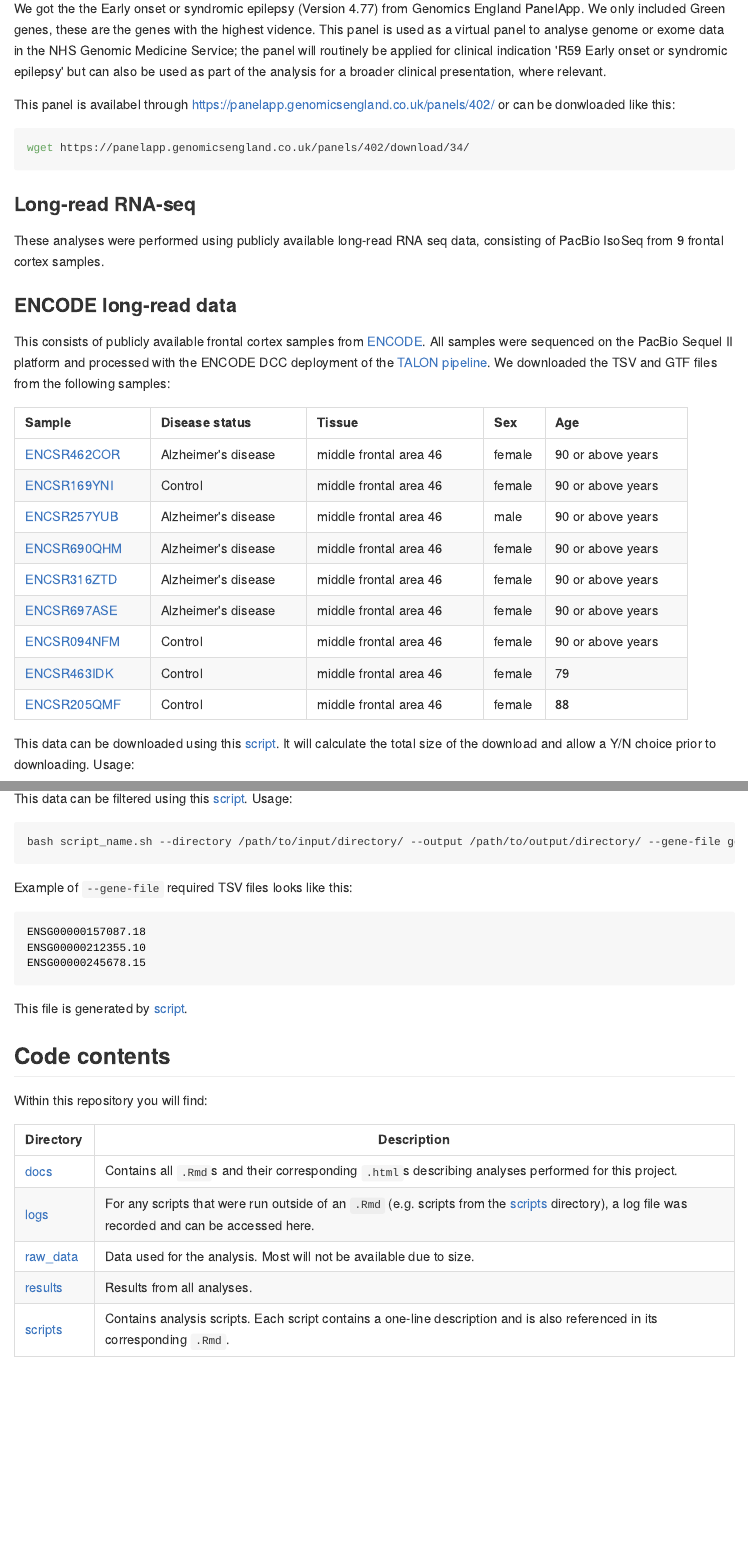
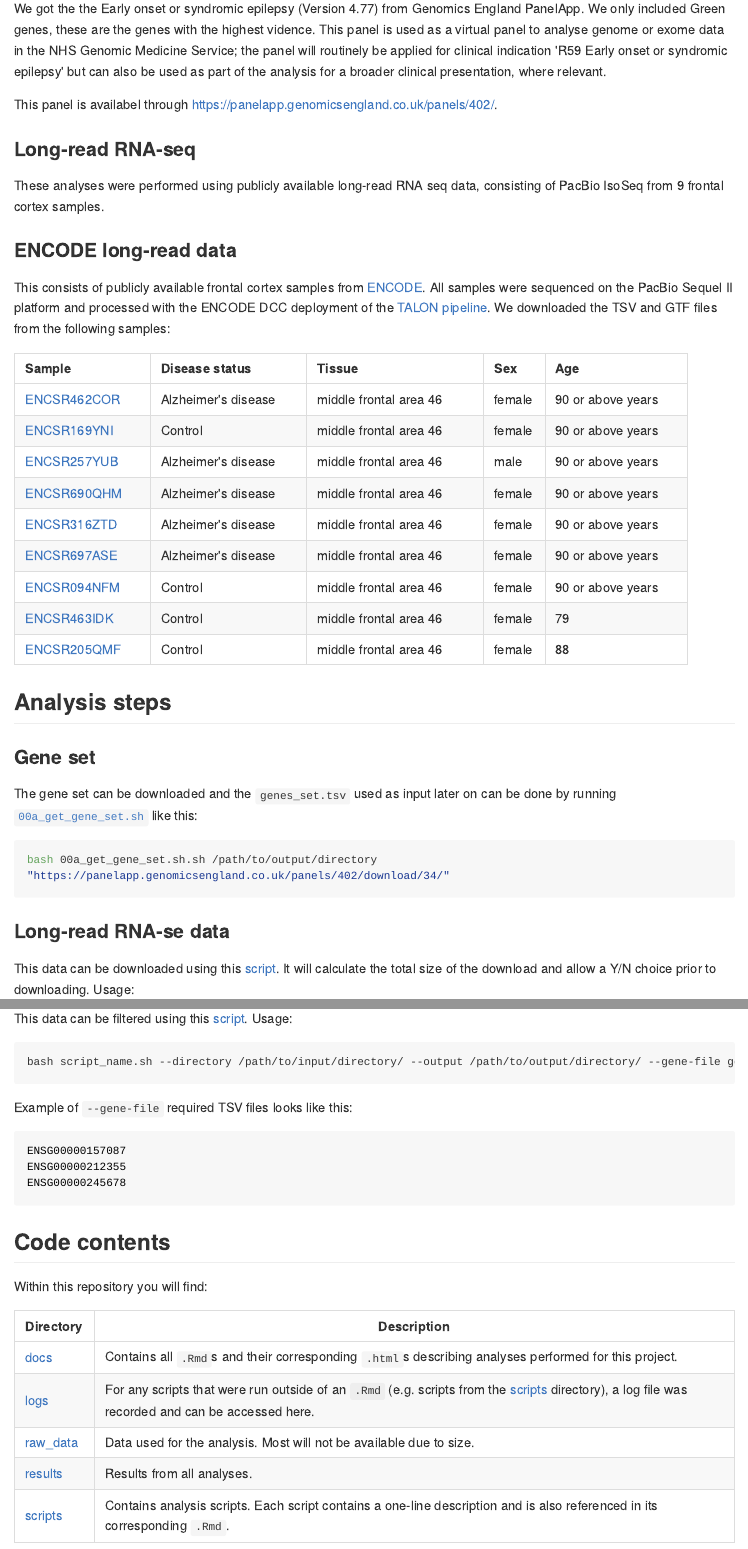
Before and after one commit to egustavsson/TX2Protein-manuscript, an R Markdown document (README.rmd): the page in a window 1100 px wide, from 460 px down, and a second part further down, joined at a grey line. The pictures show the output file README.md that the author committed with the source, drawn offline in the style of GitHub; long lines of code are wrapped.

Commit message:
update readme

````diff
--- a/README.rmd
+++ b/README.rmd
@@ -26,12 +26,7 @@ This repository contains the code used for the analysis in the manuscript *Prote
 
 We got the the Early onset or syndromic epilepsy (Version 4.77) from Genomics England PanelApp. We only included Green genes, these are the genes with the highest vidence. This panel is used as a virtual panel to analyse genome or exome data in the NHS Genomic Medicine Service; the panel will routinely be applied for clinical indication 'R59 Early onset or syndromic epilepsy' but can also be used as part of the analysis for a broader clinical presentation, where relevant.
 
-This panel is availabel through https://panelapp.genomicsengland.co.uk/panels/402/ or can be donwloaded like this:
-
-```bash
-wget https://panelapp.genomicsengland.co.uk/panels/402/download/34/
-
-```
+This panel is availabel through https://panelapp.genomicsengland.co.uk/panels/402/.
 
 ### Long-read RNA-seq
 
@@ -62,6 +57,19 @@ This consists of publicly available frontal cortex samples from [ENCODE](https:/
 [15]: https://www.encodeproject.org/experiments/ENCSR463IDK/
 [16]: https://www.encodeproject.org/experiments/ENCSR205QMF/
 
+
+## Analysis steps
+
+### Gene set
+The gene set can be downloaded and the `genes_set.tsv` used as input later on can be done by running [`00a_get_gene_set.sh`](./scripts/00a_get_gene_set.sh) like this:
+
+```bash
+bash 00a_get_gene_set.sh.sh /path/to/output/directory "https://panelapp.genomicsengland.co.uk/panels/402/download/34/"
+
+```
+
+### Long-read RNA-se data
+
 This data can be downloaded using this [script](./scripts/00b_download_ENCODE_files.sh). It will calculate the total size of the download and allow a Y/N choice prior to downloading. Usage:
 
 ```
@@ -75,19 +83,18 @@ chmod +x 00b_download_ENCODE_files.sh
 This data can be filtered using this [script](./scripts/00c_filter_ENCODE_long_read.sh). Usage:
 
 ```
-bash script_name.sh --directory /path/to/input/directory/ --output /path/to/output/directory/ --gene-file genes.tsv
+bash script_name.sh --directory /path/to/input/directory/ --output /path/to/output/directory/ --gene-file genes_set.tsv
 
 ```
 
 Example of `--gene-file` required TSV files looks like this:
 
 ```bash
-ENSG00000157087.18
-ENSG00000212355.10
-ENSG00000245678.15
+ENSG00000157087
+ENSG00000212355
+ENSG00000245678
 ```
 
-This file is generated by [script](./scripts/00a_get_gene_set.R).
 
 ## Code contents
 
````
Also changed, not shown: README.md, scripts/00a_get_gene_set.R (deleted), 1 other file.
